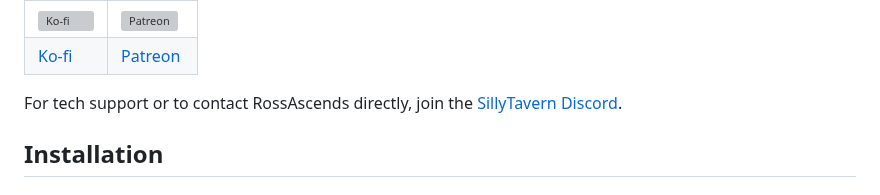
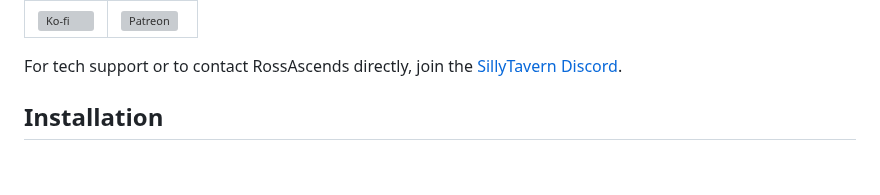
Before and after one commit to RossAscends/STMP, a Markdown page: README.md, the part around one of its changes. Drawn GitHub-style; blank space fills up the shorter version; grey boxes are pictures that could not be loaded.

```diff
--- a/README.md
+++ b/README.md
@@ -13,6 +13,5 @@ If this software brings you and your friend's joy, donations to Ross can be made
 |-------|---------|
 | [![Ko-fi](https://files.catbox.moe/ktbc70.png)](https://ko-fi.com/rossascends) | [![Patreon](https://files.catbox.moe/qqncsx.png)](https://www.patreon.com/RossAscends) |
-| [Ko-fi](https://ko-fi.com/rossascends) | [Patreon](https://www.patreon.com/RossAscends) |
 
 For tech support or to contact RossAscends directly, join the [SillyTavern Discord](https://discord.gg/sillytavern).
 
```
Also changed, not shown: other parts of README.md (+1 -1 lines).
